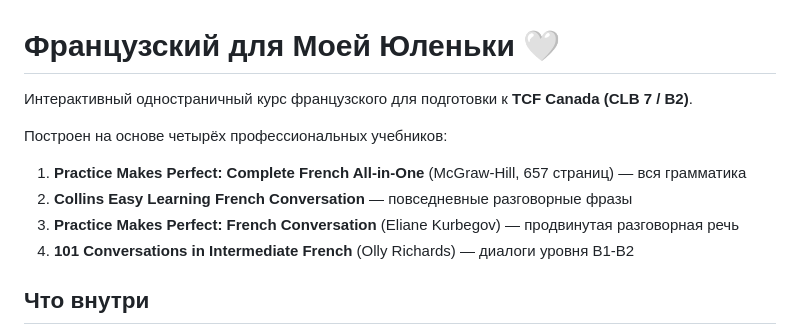
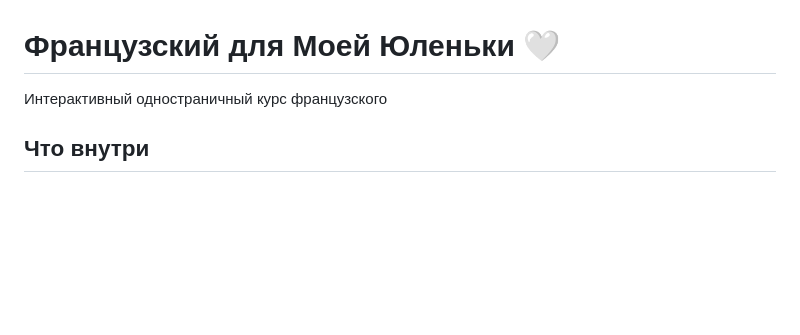
Before and after one commit to S-eigen/julia-francais, a Markdown page: README.md, the part around the change. Drawn GitHub-style; blank space fills up the shorter version.

```diff
--- a/README.md
+++ b/README.md
@@ -1,14 +1,6 @@
 # Французский для Моей Юленьки 🤍
 
-Интерактивный одностраничный курс французского для подготовки к **TCF Canada (CLB 7 / B2)**.
-
-Построен на основе четырёх профессиональных учебников:
-
-1. **Practice Makes Perfect: Complete French All-in-One** (McGraw-Hill, 657 страниц) — вся грамматика
-2. **Collins Easy Learning French Conversation** — повседневные разговорные фразы
-3. **Practice Makes Perfect: French Conversation** (Eliane Kurbegov) — продвинутая разговорная речь
-4. **101 Conversations in Intermediate French** (Olly Richards) — диалоги уровня B1-B2
-
+Интерактивный одностраничный курс французского
 ## Что внутри
 
 - **12 недель** структурированных уроков от A1 до B2
```
